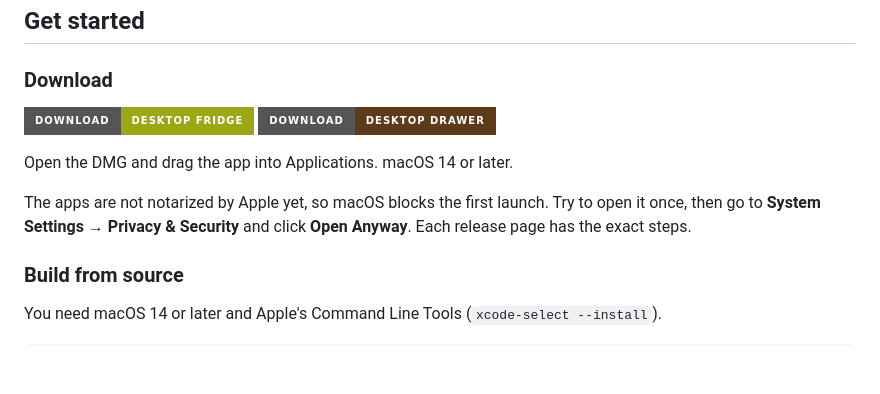
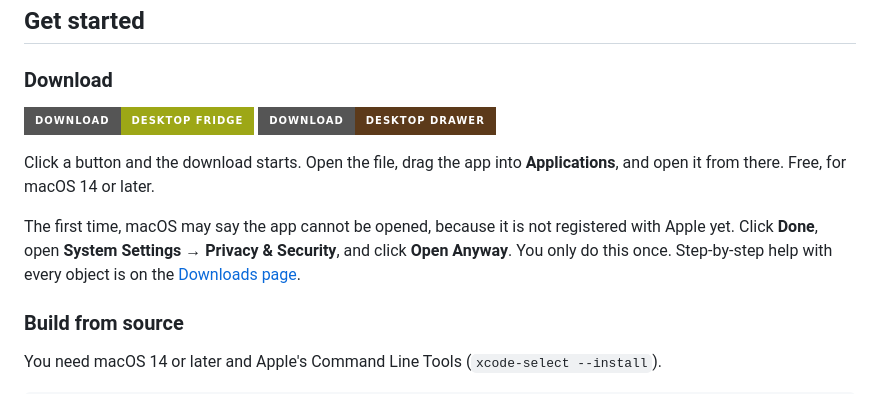
Before and after one commit to Electrofist/WhimsyDesk, a Markdown page: README.md, the part around one of its changes. GitHub-like rendering; badges without logos; blank space fills up the shorter version.

Commit message:
README: one-click download buttons and a Download link at the top

```diff
--- a/README.md
+++ b/README.md
@@ -79,8 +80,8 @@ An oven for projects you are still cooking. A toolbox. A mailbox. Something that
 </p>
 
-Open the DMG and drag the app into Applications. macOS 14 or later.
+Click a button and the download starts. Open the file, drag the app into **Applications**, and open it from there. Free, for macOS 14 or later.
 
-The apps are not notarized by Apple yet, so macOS blocks the first launch. Try to open it once, then go to **System Settings → Privacy & Security** and click **Open Anyway**. Each release page has the exact steps.
+The first time, macOS may say the app cannot be opened, because it is not registered with Apple yet. Click **Done**, open **System Settings → Privacy & Security**, and click **Open Anyway**. You only do this once. Step-by-step help with every object is on the [Downloads page](https://github.com/Electrofist/desktop-objects/releases/latest).
 
 ### Build from source
 
```
Also changed, not shown: other parts of README.md (+3 -2 lines).
